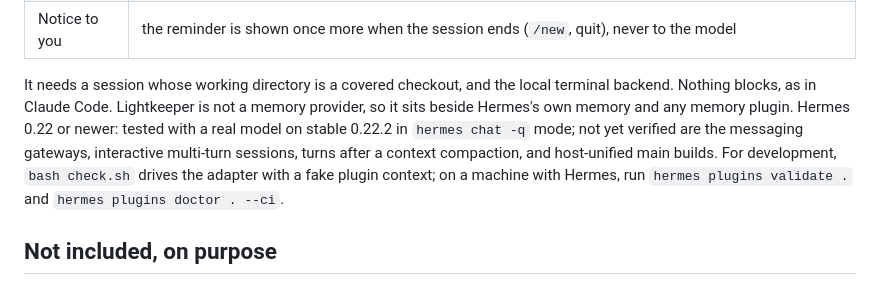
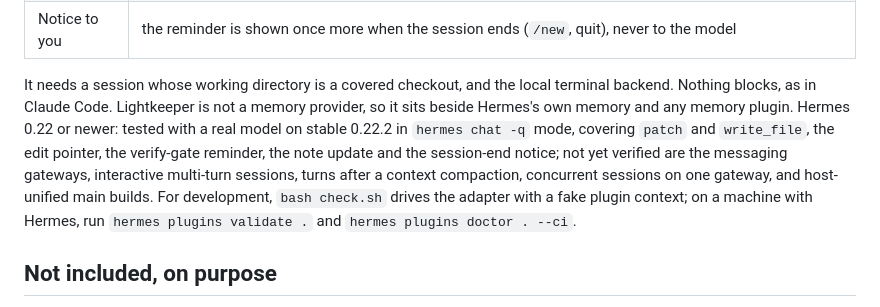
Before and after one commit to Light5566/claude-lightkeeper, a Markdown page: README.md, the part around the change. GitHub-like rendering.

Commit message:
README: what the Hermes live loops covered
Co-Authored-By: Claude Fable 5.1 <noreply@anthropic.com>

```diff
--- a/README.md
+++ b/README.md
@@ -231,7 +231,7 @@ The registry file keeps its historical name, `~/.claude/vaults`; Claude Code is
 | Stop reminder | Hermes's verify gate (`pre_verify`): on a turn in which Hermes saw file edits, the reminder comes back as a synthetic user turn, once per answer, and the agent keeps working; a turn without file edits does not trigger it |
 | Notice to you | the reminder is shown once more when the session ends (`/new`, quit), never to the model |
 
-It needs a session whose working directory is a covered checkout, and the local terminal backend. Nothing blocks, as in Claude Code. Lightkeeper is not a memory provider, so it sits beside Hermes's own memory and any memory plugin. Hermes 0.22 or newer: tested with a real model on stable 0.22.2 in `hermes chat -q` mode; not yet verified are the messaging gateways, interactive multi-turn sessions, turns after a context compaction, and host-unified main builds. For development, `bash check.sh` drives the adapter with a fake plugin context; on a machine with Hermes, run `hermes plugins validate .` and `hermes plugins doctor . --ci`.
+It needs a session whose working directory is a covered checkout, and the local terminal backend. Nothing blocks, as in Claude Code. Lightkeeper is not a memory provider, so it sits beside Hermes's own memory and any memory plugin. Hermes 0.22 or newer: tested with a real model on stable 0.22.2 in `hermes chat -q` mode, covering `patch` and `write_file`, the edit pointer, the verify-gate reminder, the note update and the session-end notice; not yet verified are the messaging gateways, interactive multi-turn sessions, turns after a context compaction, concurrent sessions on one gateway, and host-unified main builds. For development, `bash check.sh` drives the adapter with a fake plugin context; on a machine with Hermes, run `hermes plugins validate .` and `hermes plugins doctor . --ci`.
 
 ## Not included, on purpose
 
```
Also changed, not shown: README.zh.md (+1 -1 lines).
